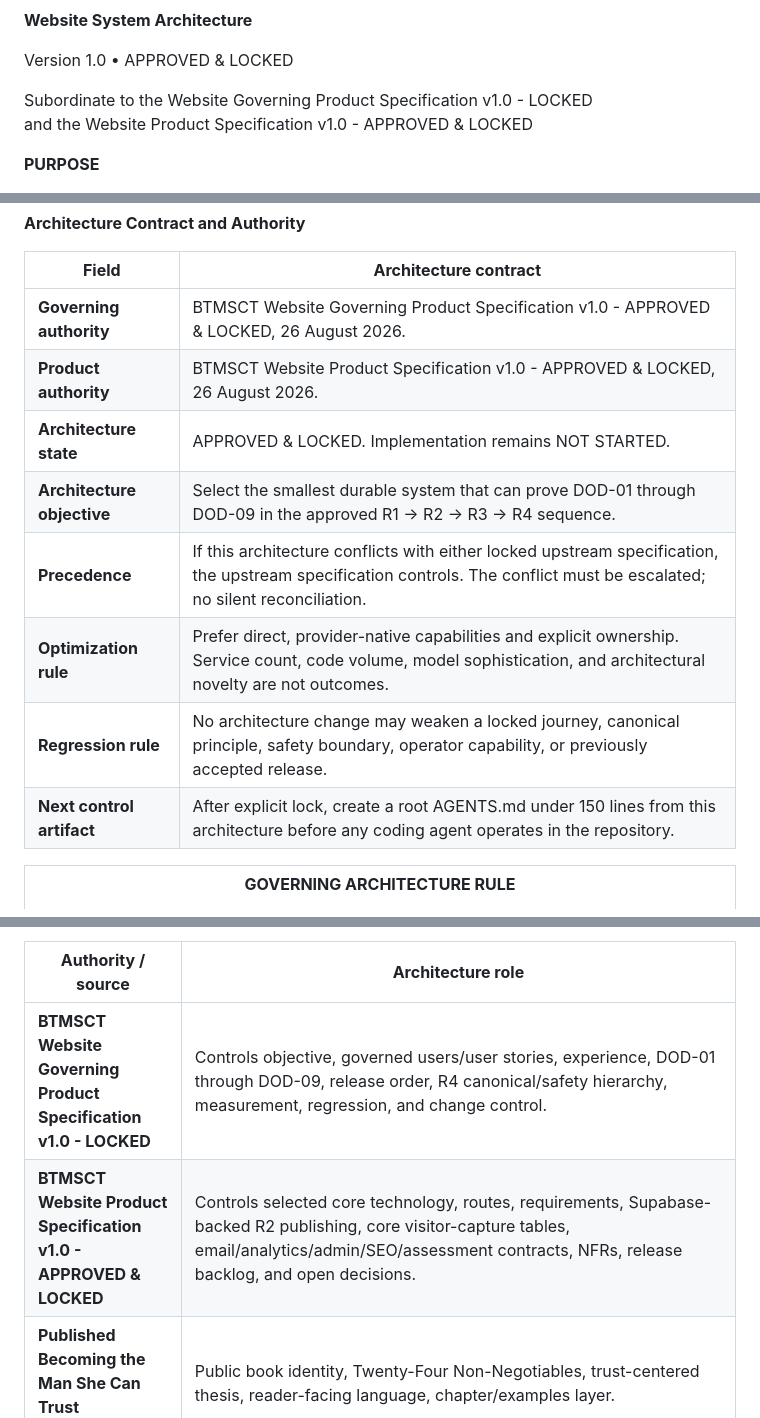
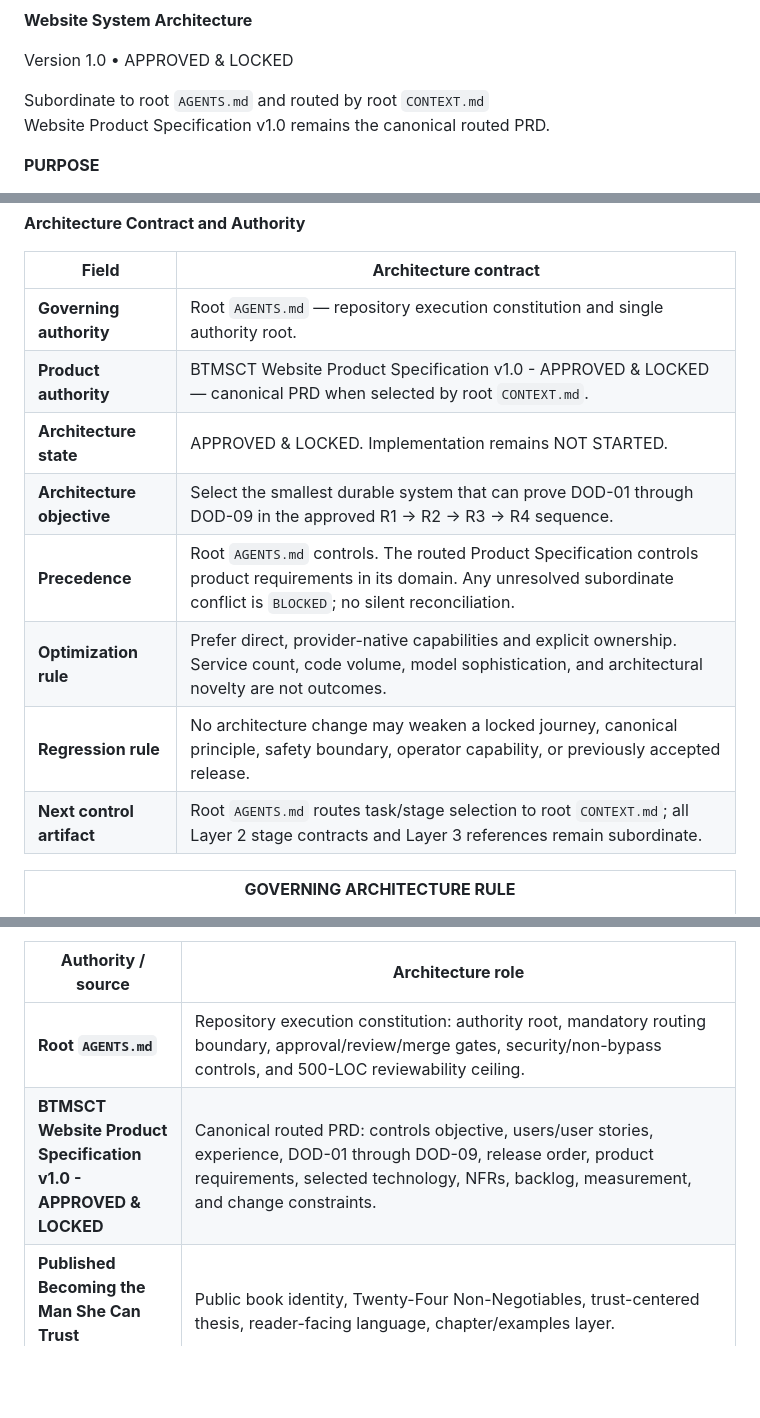
Before and after one commit to Lvvphole/becoming-the-man, a Markdown page: docs/Website_System_Architecture_v1.0_LOCKED.md, 3 parts joined by grey strips. Rendered like a GitHub page; blank space fills up the shorter version.

Commit message:
Rebind architecture beneath AGENTS routing

```diff
--- a/docs/Website_System_Architecture_v1.0_LOCKED.md
+++ b/docs/Website_System_Architecture_v1.0_LOCKED.md
@@ -6,8 +6,8 @@
 
 Version 1.0 • APPROVED & LOCKED
 
-Subordinate to the Website Governing Product Specification v1.0 - LOCKED
-and the Website Product Specification v1.0 - APPROVED & LOCKED
+Subordinate to root `AGENTS.md` and routed by root `CONTEXT.md`
+Website Product Specification v1.0 remains the canonical routed PRD.
 
 **PURPOSE**
 
@@ -101,14 +101,14 @@ Prepared 26 August 2026 • Architecture approved • LOCKED • Implementation
 
 | **Field**                  | **Architecture contract**                                                                                                                                                |
 |----------------------------|--------------------------------------------------------------------------------------------------------------------------------------------------------------------------|
-| **Governing authority**    | BTMSCT Website Governing Product Specification v1.0 - APPROVED & LOCKED, 26 August 2026.                                                                                 |
-| **Product authority**      | BTMSCT Website Product Specification v1.0 - APPROVED & LOCKED, 26 August 2026.                                                                                           |
+| **Governing authority**    | Root `AGENTS.md` — repository execution constitution and single authority root.                                                                                          |
+| **Product authority**      | BTMSCT Website Product Specification v1.0 - APPROVED & LOCKED — canonical PRD when selected by root `CONTEXT.md`.                                                        |
 | **Architecture state**     | APPROVED & LOCKED. Implementation remains NOT STARTED.                                                                                                             |
 | **Architecture objective** | Select the smallest durable system that can prove DOD-01 through DOD-09 in the approved R1 -\> R2 -\> R3 -\> R4 sequence.                                                |
-| **Precedence**             | If this architecture conflicts with either locked upstream specification, the upstream specification controls. The conflict must be escalated; no silent reconciliation. |
+| **Precedence**             | Root `AGENTS.md` controls. The routed Product Specification controls product requirements in its domain. Any unresolved subordinate conflict is `BLOCKED`; no silent reconciliation. |
 | **Optimization rule**      | Prefer direct, provider-native capabilities and explicit ownership. Service count, code volume, model sophistication, and architectural novelty are not outcomes.        |
 | **Regression rule**        | No architecture change may weaken a locked journey, canonical principle, safety boundary, operator capability, or previously accepted release.                           |
-| **Next control artifact**  | After explicit lock, create a root AGENTS.md under 150 lines from this architecture before any coding agent operates in the repository.                                  |
+| **Next control artifact**  | Root `AGENTS.md` routes task/stage selection to root `CONTEXT.md`; all Layer 2 stage contracts and Layer 3 references remain subordinate.                                |
 
 <table>
 <colgroup>
@@ -982,8 +982,8 @@ The R4 runtime is promoted because it passes the frozen release contract, not be
 
 | **Authority / source**                                                              | **Architecture role**                                                                                                                                                                                           |
 |-------------------------------------------------------------------------------------|-----------------------------------------------------------------------------------------------------------------------------------------------------------------------------------------------------------------|
-| **BTMSCT Website Governing Product Specification v1.0 - LOCKED**                    | Controls objective, governed users/user stories, experience, DOD-01 through DOD-09, release order, R4 canonical/safety hierarchy, measurement, regression, and change control.                                  |
-| **BTMSCT Website Product Specification v1.0 - APPROVED & LOCKED**                   | Controls selected core technology, routes, requirements, Supabase-backed R2 publishing, core visitor-capture tables, email/analytics/admin/SEO/assessment contracts, NFRs, release backlog, and open decisions. |
+| **Root `AGENTS.md`**                                                               | Repository execution constitution: authority root, mandatory routing boundary, approval/review/merge gates, security/non-bypass controls, and 500-LOC reviewability ceiling.                                  |
+| **BTMSCT Website Product Specification v1.0 - APPROVED & LOCKED**                   | Canonical routed PRD: controls objective, users/user stories, experience, DOD-01 through DOD-09, release order, product requirements, selected technology, NFRs, backlog, measurement, and change constraints. |
 | **Published Becoming the Man She Can Trust manuscript**                             | Public book identity, Twenty-Four Non-Negotiables, trust-centered thesis, reader-facing language, chapter/examples layer.                                                                                       |
 | **LOVE • PURPOSE • FLOURISH Master Relationship Operating System v1.4**             | R4 protocols, evidence calibration, safety/referral boundaries, autonomy/consent/dignity/privacy/right-to-stop constraints.                                                                                     |
 | **Project Architecture / Master Story Bible / Product Vision**                      | Narrative/theme continuity, transformation framing, symbolic language, quality gates, and book \<-\> Operating-System synchronization.                                                                          |
```
